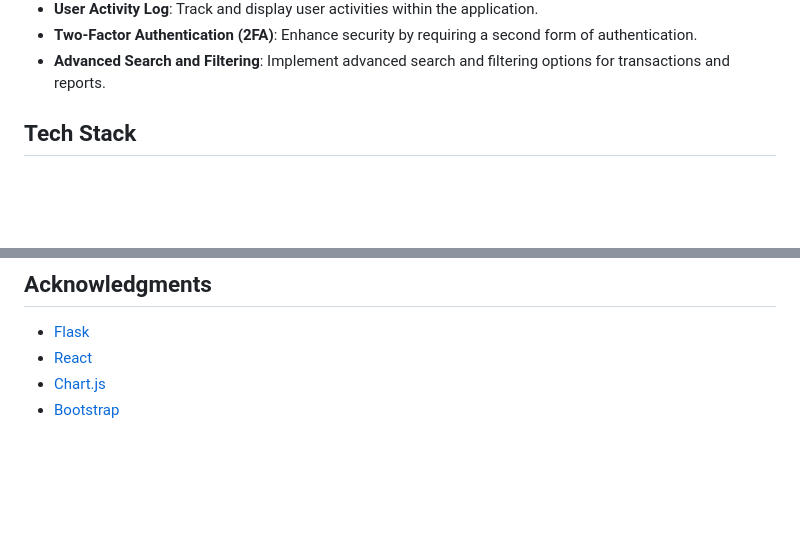
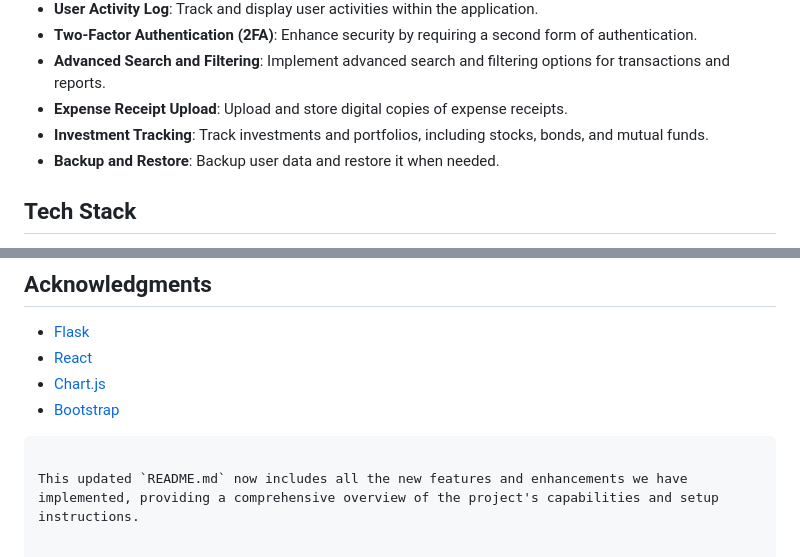
Before and after one commit to Dominick1998/Personal-Finance-Management-System, a Markdown page: README.md, 2 parts joined by grey strips. Rendered like a GitHub page; blank space fills up the shorter version.

````diff
--- a/README.md
+++ b/README.md
@@ -25,6 +25,9 @@ A comprehensive web application designed to help users manage their personal fin
 - **User Activity Log**: Track and display user activities within the application.
 - **Two-Factor Authentication (2FA)**: Enhance security by requiring a second form of authentication.
 - **Advanced Search and Filtering**: Implement advanced search and filtering options for transactions and reports.
+- **Expense Receipt Upload**: Upload and store digital copies of expense receipts.
+- **Investment Tracking**: Track investments and portfolios, including stocks, bonds, and mutual funds.
+- **Backup and Restore**: Backup user data and restore it when needed.
 
 ## Tech Stack
 
@@ -128,3 +131,6 @@ This project is licensed under the MIT License. See the [LICENSE](LICENSE) file
 - [React](https://reactjs.org/)
 - [Chart.js](https://www.chartjs.org/)
 - [Bootstrap](https://getbootstrap.com/)
+```
+
+This updated `README.md` now includes all the new features and enhancements we have implemented, providing a comprehensive overview of the project's capabilities and setup instructions.
````
